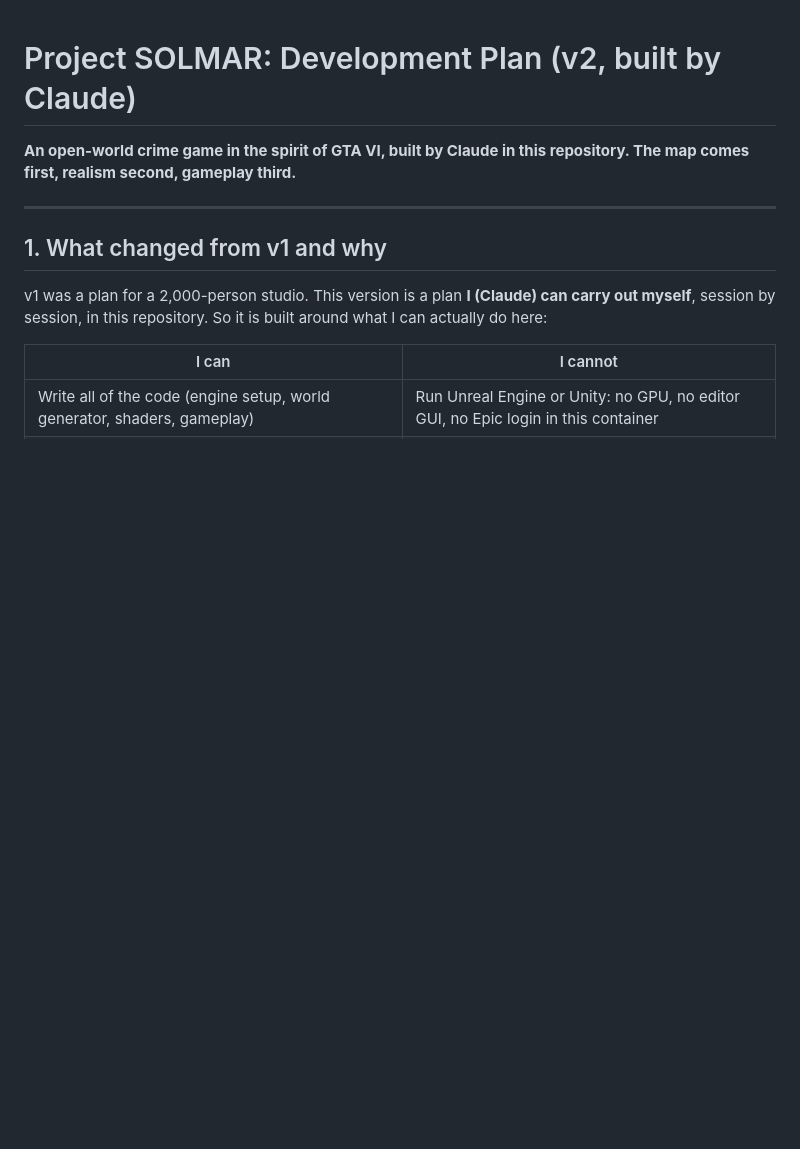
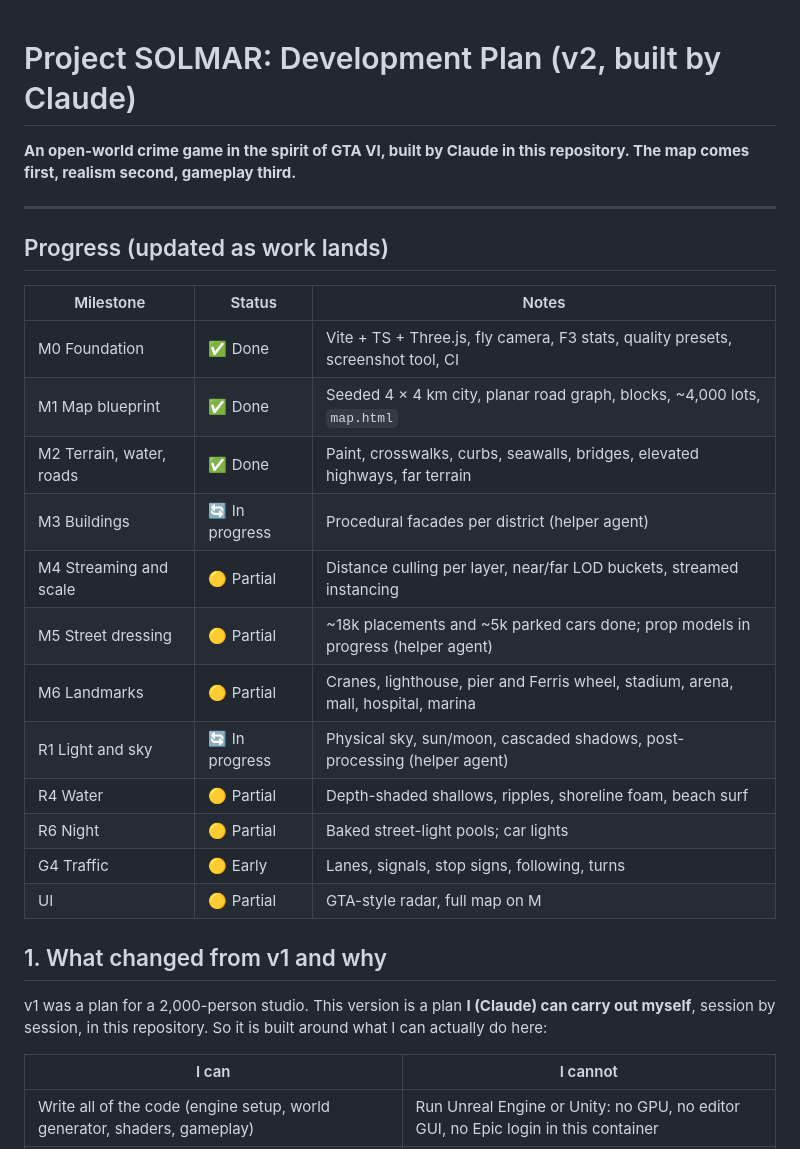
Before and after one commit to MikiMax1/New-game, a Markdown page: DEVELOPMENT_PLAN.md, the part around the change. GitHub-like rendering; blank space fills up the shorter version.

Commit message:
Plan: progress table
Co-Authored-By: Claude Opus 5.5 <noreply@anthropic.com>
Claude-Session: https://claude.ai/code/session_01UTQ5rGxVvYxVSdZszpfjTY

```diff
--- a/DEVELOPMENT_PLAN.md
+++ b/DEVELOPMENT_PLAN.md
@@ -4,6 +4,23 @@
 The map comes first, realism second, gameplay third.**
 
 ---
+
+## Progress (updated as work lands)
+
+| Milestone | Status | Notes |
+|---|---|---|
+| M0 Foundation | ✅ Done | Vite + TS + Three.js, fly camera, F3 stats, quality presets, screenshot tool, CI |
+| M1 Map blueprint | ✅ Done | Seeded 4 × 4 km city, planar road graph, blocks, ~4,000 lots, `map.html` |
+| M2 Terrain, water, roads | ✅ Done | Paint, crosswalks, curbs, seawalls, bridges, elevated highways, far terrain |
+| M3 Buildings | 🔄 In progress | Procedural facades per district (helper agent) |
+| M4 Streaming and scale | 🟡 Partial | Distance culling per layer, near/far LOD buckets, streamed instancing |
+| M5 Street dressing | 🟡 Partial | ~18k placements and ~5k parked cars done; prop models in progress (helper agent) |
+| M6 Landmarks | 🟡 Partial | Cranes, lighthouse, pier and Ferris wheel, stadium, arena, mall, hospital, marina |
+| R1 Light and sky | 🔄 In progress | Physical sky, sun/moon, cascaded shadows, post-processing (helper agent) |
+| R4 Water | 🟡 Partial | Depth-shaded shallows, ripples, shoreline foam, beach surf |
+| R6 Night | 🟡 Partial | Baked street-light pools; car lights |
+| G4 Traffic | 🟡 Early | Lanes, signals, stop signs, following, turns |
+| UI | 🟡 Partial | GTA-style radar, full map on M |
 
 ## 1. What changed from v1 and why
 
```
